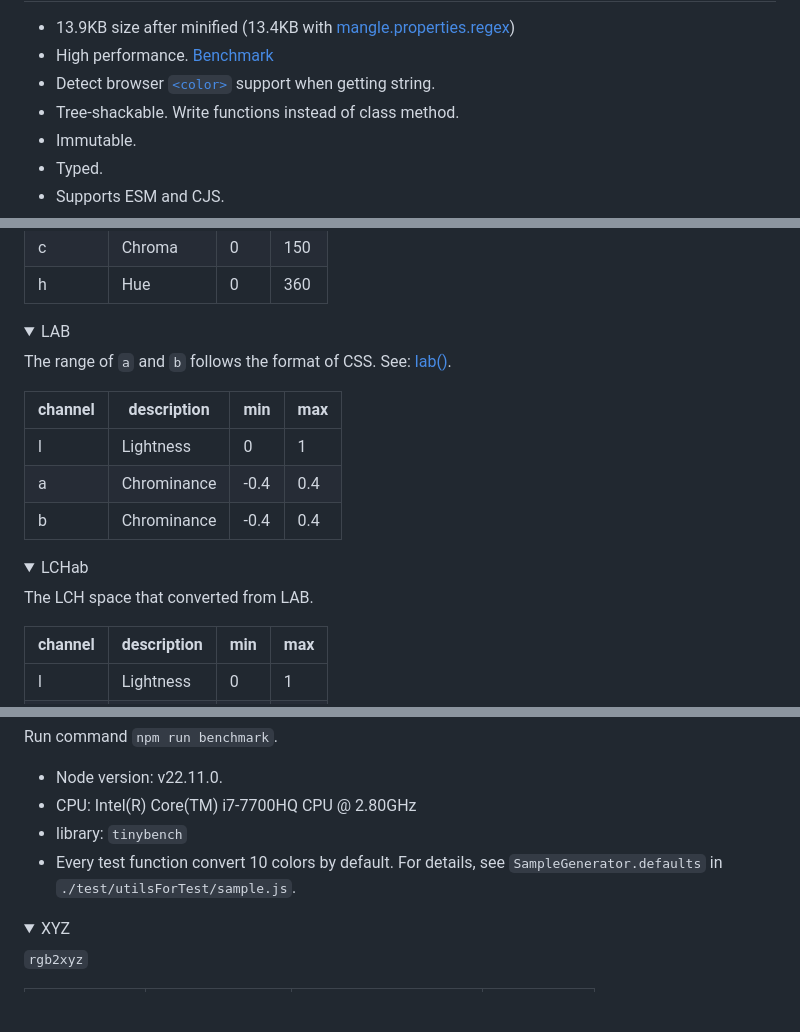
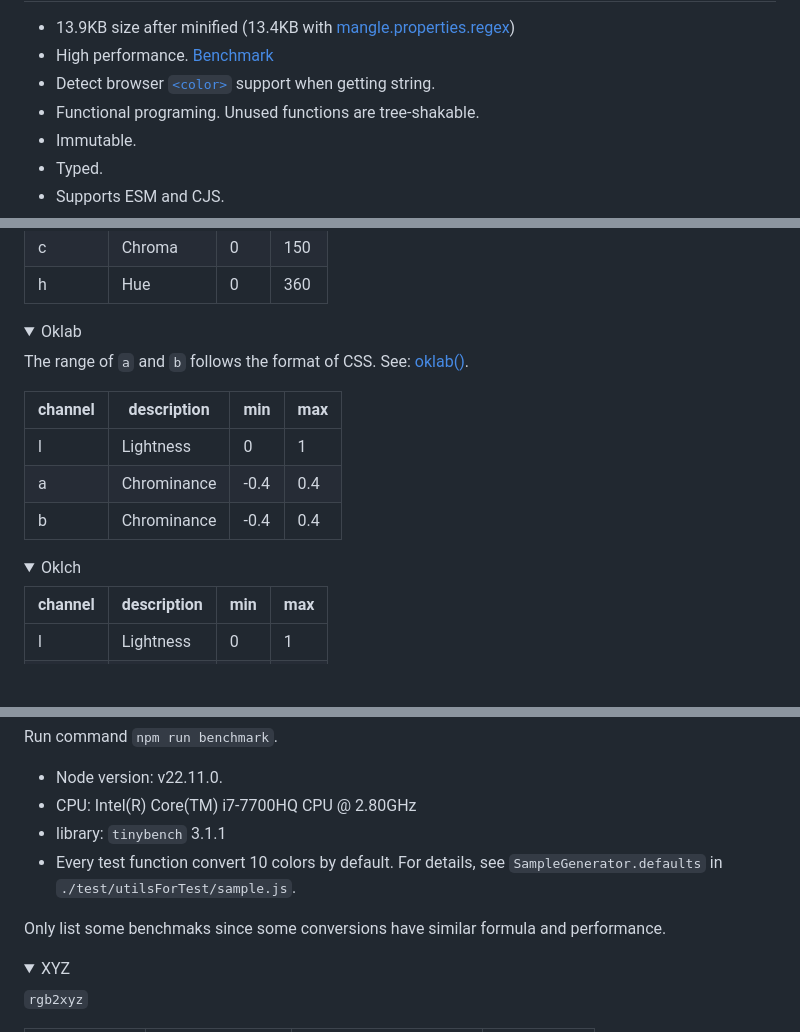
Before and after one commit to johnny95731/color-utils, a Markdown page: README.md, 3 parts joined by grey strips. Drawn GitHub-style; folded sections open; blank space fills up the shorter version.

```diff
--- a/README.md
+++ b/README.md
@@ -6,8 +6,8 @@
 
 - 13.9KB size after minified (13.4KB with [mangle.properties.regex](#mangle))
 - High performance. [Benchmark](#benchmark)
-- Detect browser [`<color>`](https://developer.mozilla.org/zh-CN/docs/Web/CSS/color_value) support when getting string.
-- Tree-shackable. Write functions instead of class method.
+- Detect browser [`<color>`](https://developer.mozilla.org/en-US/docs/Web/CSS/color_value) support when getting string.
+- Functional programing. Unused functions are tree-shakable.
 - Immutable.
 - Typed.
 - Supports ESM and CJS.
@@ -448,9 +448,9 @@ h | Hue       | 0 | 360
 </details>
 
 <details>
-<summary>LAB</summary>
+<summary>Oklab</summary>
 
-The range of `a` and `b` follows the format of CSS. See: [lab()](https://developer.mozilla.org/en-US/docs/Web/CSS/color_value/lab).
+The range of `a` and `b` follows the format of CSS. See: [oklab()](https://developer.mozilla.org/en-US/docs/Web/CSS/color_value/oklab).
 
 channel | description | min | max
 --------|-------------|-----|-----
@@ -461,9 +461,7 @@ b | Chrominance | -0.4 | 0.4
 </details>
 
 <details>
-<summary>LCHab</summary>
-
-The LCH space that converted from LAB.
+<summary>Oklch</summary>
 
 channel | description | min | max
 --------|-------------|-----|-----
@@ -1135,8 +1133,10 @@ Run command `npm run benchmark`.
 
 - Node version: v22.11.0.
 - CPU: Intel(R) Core(TM) i7-7700HQ CPU @ 2.80GHz
-- library: `tinybench`
+- library: `tinybench` 3.1.1
 - Every test function convert 10 colors by default. For details, see `SampleGenerator.defaults` in `./test/utilsForTest/sample.js`.
+
+Only list some benchmaks since some conversions have similar formula and performance.
 
 <details>
 <summary>XYZ</summary>
```
